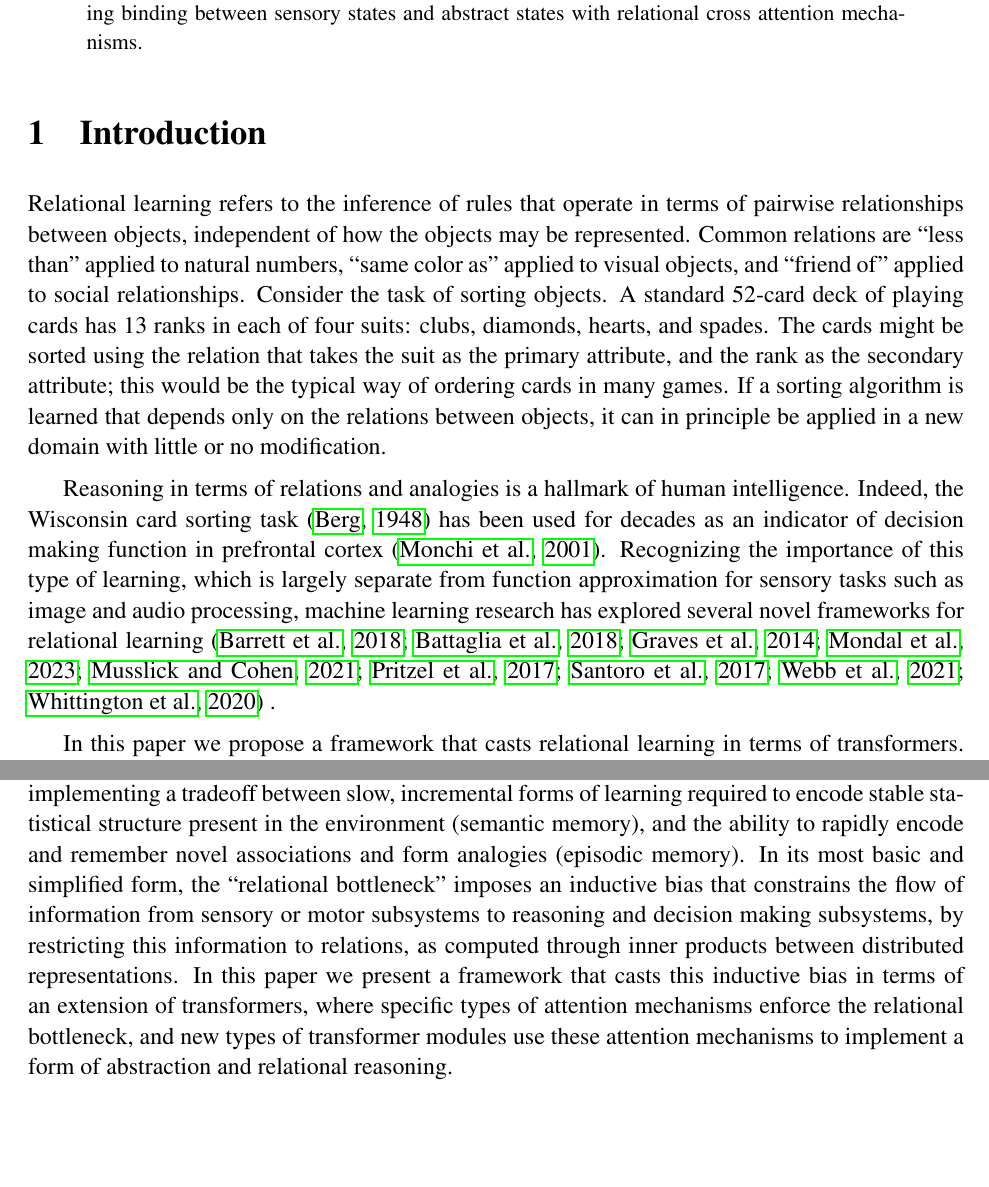
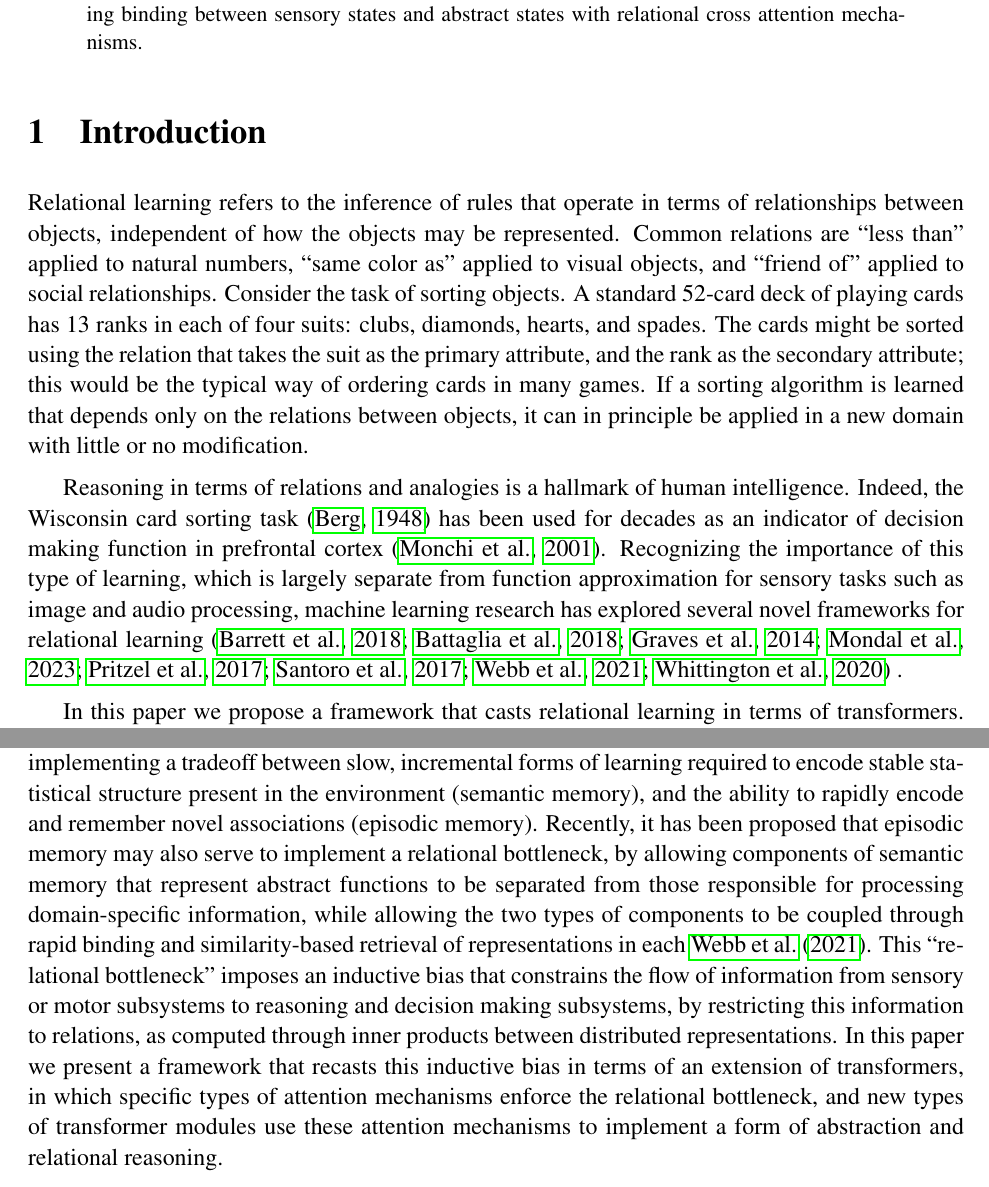
Before and after one commit to jdlafferty/relational, a LaTeX document (paper/abstractors.tex, which reads paper/intro.tex): two parts of pages 1 and 2 of 23, joined at a grey line, cut so that both start at the same text, the shorter picture padded with empty space. Compiled offline with pdfLaTeX; a LaTeX package or settings file that is missing is left out.

Commit message:
JDC edits to intro.tex

```diff
--- a/paper/intro.tex
+++ b/paper/intro.tex
@@ -1,19 +1,30 @@
 \section{Introduction}
 \label{sec:intro}
 
-Relational learning refers to the inference of rules that operate in terms of pairwise relationships between
-objects, independent of how the objects may be represented. Common relations are ``less than'' applied to natural numbers, ``same color as'' applied to visual objects, and ``friend of'' applied to social relationships. Consider the task of sorting objects. A standard 52-card deck of playing cards has 13 ranks in each of four suits: clubs, diamonds, hearts, and spades. The cards might be sorted using the relation that takes
+Relational learning refers to the inference of rules that operate in terms of
+% pairwise -- JDC: WOULD DELETE;  THE POINT IS MORE GENERAL, EVEN IF OUR IMPLEMENTATION FOCUSES ON 1ST ORDER RELATIONS
+relationships between objects, independent of how the objects may be represented. Common relations are
+``less than'' applied to natural numbers, ``same color as'' applied to visual objects, and ``friend of'' applied to
+social relationships. Consider the task of sorting objects. A standard 52-card deck of playing cards has 13 ranks in
+each of four suits: clubs, diamonds, hearts, and spades. The cards might be sorted using the relation that takes
 the suit as the primary attribute, and the rank as the secondary attribute; this would be the typical
 way of ordering cards in many games. If a sorting algorithm is learned that depends
 only on the relations between objects, it can in principle be applied in a new domain with little
 or no modification.
 
 Reasoning in terms of relations and analogies is a hallmark of human intelligence.
-Indeed, the Wisconsin card sorting task \citep{berg} has been used for decades as an indicator of decision making function in prefrontal cortex \citep{monchi}. Recognizing the importance of this type of learning, which is largely separate from function approximation for sensory tasks such as image and audio processing, machine learning research has explored several novel frameworks for relational learning \citep{TEM, NTM,episodicControl,esbn,mondal23learned,musslick2021rationalizing,battaglia,barrett:2018,santoro1} .
+Indeed, the Wisconsin card sorting task \citep{berg} has been used for decades as an indicator of decision making
+function in prefrontal cortex \citep{monchi}. Recognizing the importance of this type of learning, which is largely
+separate from function approximation for sensory tasks such as image and audio processing, machine learning research
+has explored several novel frameworks for relational learning \citep{TEM, NTM,episodicControl,esbn,mondal23learned,
+battaglia,barrett:2018,santoro1} .
 
 In this paper we propose a framework that casts relational learning in terms of transformers.
-The success of transformers lies in combining the function approximation capabilities of deep learning with the use of attentional mechanisms to support richly context-sensitive processing \citep{transformers,vaswani2017attention,kerg2020untangling}. Yet it is clear that transformers are missing core capabilities required for modeling human thought \citep{mahowald2023dissociating}.  In particular, they lack mechanisms required to emulate forms of flexibility and efficiency exhibited by the human brain, including an ability to support analogy and abstraction from limited data. The algorithmic challenge is to provide ways of binding domain-specific information to low dimensional, abstract representations that can be used to compute a given function in any setting for which it is relevant.
+The success of transformers lies in combining the function approximation capabilities of deep learning with the use
+of attentional mechanisms to support richly context-sensitive processing \citep{transformers,vaswani2017attention,
+    kerg2020untangling}. Yet it is clear that transformers are missing core capabilities required for modeling human
+thought \citep{mahowald2023dissociating}.  In particular, they lack mechanisms required to emulate forms of
+flexibility and efficiency exhibited by the human brain, including an ability to support analogy and abstraction
+from limited data. The algorithmic challenge is to provide ways of binding domain-specific information to low
+dimensional, abstract representations that can be used to compute a given function in any setting for which it is relevant.
 
-Our approach is motivated by a type of inductive bias for relational learning architectures we call the ``relational bottleneck," which is motivated by principles of cognitive neuroscience that shed light on the brain subsystems involved when natural intelligence shows an ability to flexibly generalize abstract structure across domains of processing. In particular, the framework of complementary learning systems \citep{McClelland:1995, Kumaran:2016} describes two distinct types of neural mechanisms for learning and memory around which the brain is organized, implementing a tradeoff between slow, incremental forms of learning required to encode stable statistical structure present in the environment (semantic memory), and the ability to rapidly encode and remember novel associations and form analogies (episodic memory). In its most basic and simplified form, the ``relational bottleneck'' imposes an inductive bias that constrains the flow of information from sensory or motor subsystems to reasoning and decision making subsystems, by restricting this information to relations, as computed through inner products between distributed representations. In this paper we present a framework that casts this inductive bias in terms of
-an extension of transformers, where specific types of attention mechanisms enforce the relational bottleneck,
-and new types of transformer modules use these attention mechanisms to implement a form of abstraction and relational reasoning.
@@ -20,5 +35,32 @@ and new types of transformer modules use these attention mechanisms to implement
+    Kumaran:2016} describes two distinct types of neural mechanisms for learning and memory around which the brain
+is organized, implementing a tradeoff between slow, incremental forms of learning required to encode stable statistical
+structure present in the environment (semantic memory), and the ability to rapidly encode and remember novel
+associations
+%and form analogies - JDC: THIS IS NOT PART OF THE STANDARD FORMULATION OF EM -- THAT IS *OUR* CONTRIBUTION!
+(episodic memory).
+% JDC: ADDED THE FOLLOWING "BRIDGE"
+Recently, it has been proposed that episodic memory may also serve to implement a relational bottleneck,
+by allowing components of semantic memory that represent abstract functions to be separated from those
+responsible for processing domain-specific information, while allowing the two types of components to be coupled
+through rapid binding and similarity-based retrieval of representations in each \cite{esbn}.
+This
+%In its most basic and simplified form, the
+``relational bottleneck'' imposes an inductive bias that constrains the flow of information from sensory or motor subsystems to reasoning and
+decision making subsystems, by restricting this information to relations, as computed through inner products
+between distributed representations. In this paper we present a framework that
+%casts
+recasts
+this inductive bias in terms of an extension of transformers, in which specific types of attention mechanisms enforce
+the relational bottleneck, and new types of transformer modules use these attention mechanisms to implement a form of
+abstraction and relational reasoning.
 
 Our approach was developed while thinking about the ESBN framework \citep{esbn}, which can be seen as
 closely related to the neural Turing machine \citep{NTM}. Both frameworks augment traditional controllers such as
-LSTMs with external stores that can be viewed as computational models of episodic memory. However, the ESBN framework enforces a relational bottleneck by dividing the external memory into ``sensory'' and ``abstract'' sides, with lookups on the sensory side carried out using inner products. The key observation we develop in this paper is that by viewing episodic memory query-key lookups in terms of cross attention operations, the relational bottleneck can be
-naturally implemented in an extension of transformers. Our proposed \textit{abstractor} framework extends ESBN to enable more complex, higher order forms of relational learning by combining it with both the attentional mechanisms and hierarchical structure of transformers. This creates a potentially powerful combination of deep learning and relational learning that enables abstraction and generalization from limited data.
+LSTMs with external stores that can be viewed as computational models of episodic memory. However, the ESBN
+framework enforces a relational bottleneck by dividing the external memory into ``sensory'' and ``abstract'' sides,
+with lookups on the sensory side carried out using inner products. The key observation we develop in this paper is
+that by viewing episodic memory query-key lookups in terms of cross attention operations, the relational bottleneck can be
+naturally implemented in an extension of transformers. Our proposed \textit{abstractor} framework extends ESBN to
+enable more complex, higher order forms of relational learning by combining it with both the attentional mechanisms
+and hierarchical structure of transformers. This creates a potentially powerful combination of deep learning and
+relational learning that enables abstraction and generalization from limited data.
```
Also changed, not shown: paper/intro.tex (4 more changed lines).
